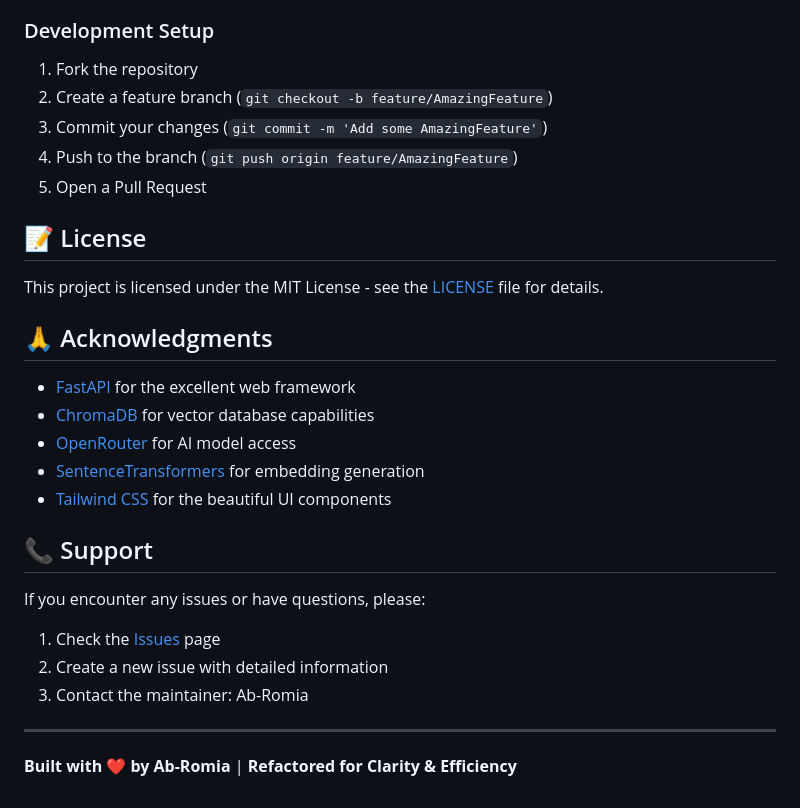
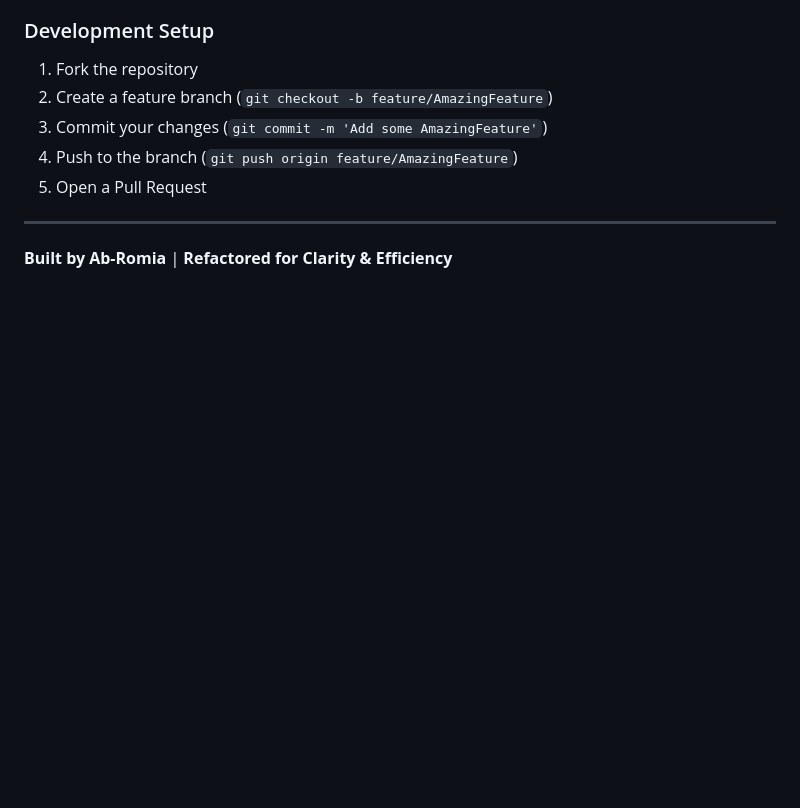
Before and after one commit to Ab-Romia/ContextIQ-RAG, a Markdown page: README.md, the part around the change. GitHub-like rendering; blank space fills up the shorter version.

```diff
--- a/README.md
+++ b/README.md
@@ -199,25 +199,7 @@ Contributions are welcome! Please feel free to submit a Pull Request. For major
 4. Push to the branch (`git push origin feature/AmazingFeature`)
 5. Open a Pull Request
 
-## 📝 License
-
-This project is licensed under the MIT License - see the [LICENSE](LICENSE) file for details.
-
-## 🙏 Acknowledgments
-
-- [FastAPI](https://fastapi.tiangolo.com/) for the excellent web framework
-- [ChromaDB](https://www.trychroma.com/) for vector database capabilities
-- [OpenRouter](https://openrouter.ai/) for AI model access
-- [SentenceTransformers](https://www.sbert.net/) for embedding generation
-- [Tailwind CSS](https://tailwindcss.com/) for the beautiful UI components
-
-## 📞 Support
-
-If you encounter any issues or have questions, please:
-1. Check the [Issues](https://github.com/Ab-Romia/ContextIQ-RAG/issues) page
-2. Create a new issue with detailed information
-3. Contact the maintainer: Ab-Romia
 
 ---
 
-**Built with ❤️ by Ab-Romia** | **Refactored for Clarity & Efficiency**
+**Built by Ab-Romia** | **Refactored for Clarity & Efficiency**
```
